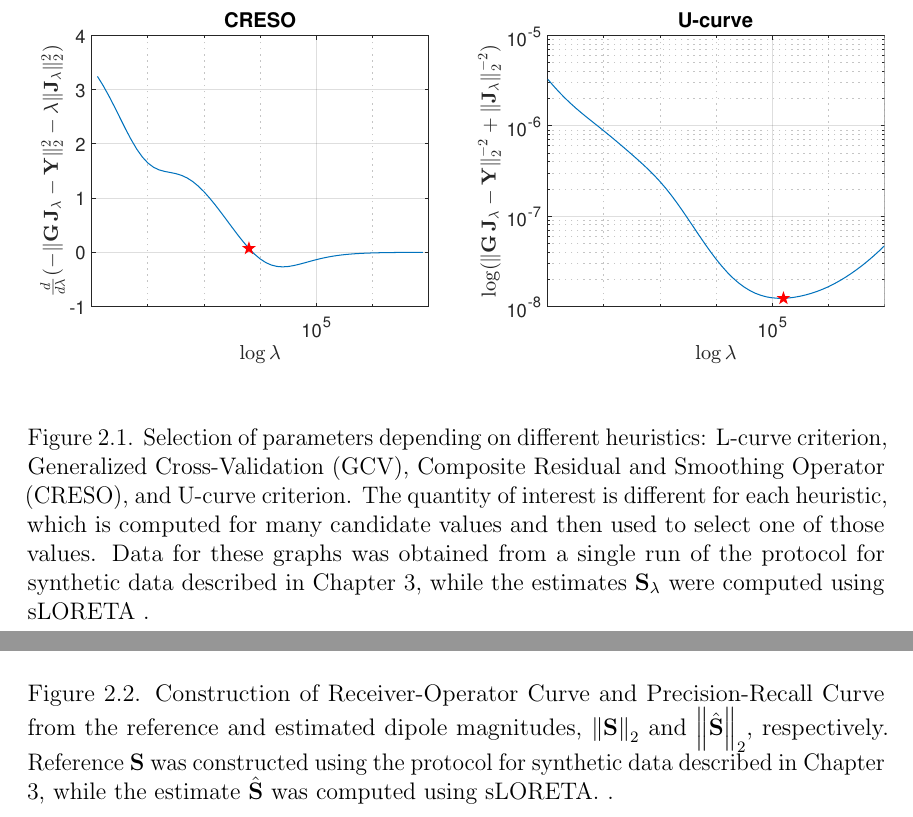
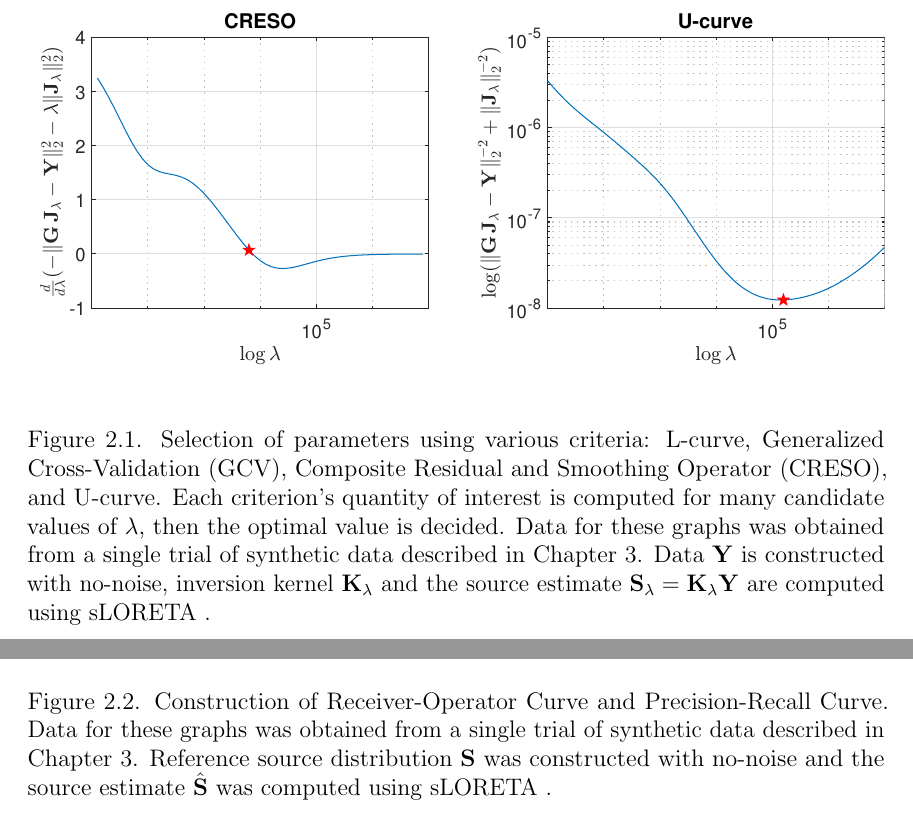
Before and after one commit to EncisoAlva/dissertationEncisoAlva, a LaTeX thesis (EncisoAlva_Dissertation.tex, which reads literature.tex): two parts of pages 34 and 39 of 62, joined at a grey line, cut so that both start at the same text. Compiled offline with pdfLaTeX.

Commit message:
Updates from Overleaf

```diff
--- a/literature.tex
+++ b/literature.tex
@@ -555,9 +555,11 @@ In other words,
 \begin{figure}
 \centering
 \includegraphics[width=1\linewidth]{./img_MATLAB/ParTuning_sLORETA}
-\caption{Selection of parameters depending on different heuristics: L-curve criterion, Generalized Cross-Validation (GCV), Composite Residual and Smoothing Operator (CRESO), and U-curve criterion. The quantity of interest is different for each heuristic, which is computed for many candidate values and then used to select one of those values.
+\caption{Selection of parameters using various criteria: L-curve, Generalized Cross-Validation (GCV), Composite Residual and Smoothing Operator (CRESO), and U-curve.
 %
-Data for these graphs was obtained from a single run of the protocol for synthetic data described in Chapter \ref{ch:numeric}, while the estimates $\SA_\lambda$ were computed using sLORETA
+Each criterion's quantity of interest is computed for many candidate values of $\lambda$, then the optimal value is decided.
+%
+Data for these graphs was obtained from a single trial of synthetic data described in Chapter \ref{ch:numeric}. Data $\Y$ is constructed with no-noise, inversion kernel $\mathbf{K}_\lambda$ and the source estimate $\SA_\lambda = \mathbf{K}_\lambda \Y$ are computed using sLORETA
 }
 \label{fig:tuning}
 \end{figure}
@@ -832,9 +834,10 @@ $\ppar{\text{FPR}\ppar{\beta}, \text{TPR}\ppar{\beta}}$, with the False Positive
 \centering
 \includegraphics[width=\linewidth]{./img_dev/AUROC_sketch.pdf}
 %
-\caption{Construction of Receiver-Operator Curve and Precision-Recall Curve from the reference and estimated dipole magnitudes, $\nnorm{{\SA}}_2$ and $\nnorm{\hat{\SA}}_2$, respectively.
+\caption{Construction of Receiver-Operator Curve and Precision-Recall Curve.
+%from the reference and estimated dipole magnitudes, $\nnorm{{\SA}}_2$ and $\nnorm{\hat{\SA}}_2$, respectively.
 %
-Reference $\SA$ was constructed using the protocol for synthetic data described in Chapter \ref{ch:numeric}, while the estimate $\hat{\SA}$ was computed using sLORETA.
+Data for these graphs was obtained from a single trial of synthetic data described in Chapter \ref{ch:numeric}. Reference source distribution $\SA$ was constructed with no-noise and the source estimate $\hat{\SA}$ was computed using sLORETA
 }
 \end{figure}
 
```
Also changed, not shown: numerical_review.tex (+2 -12 lines).
